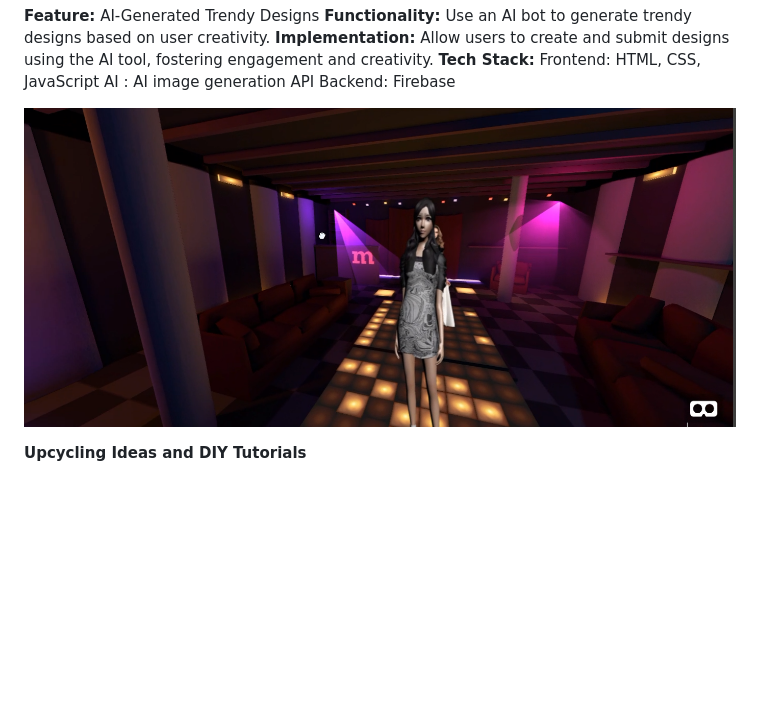
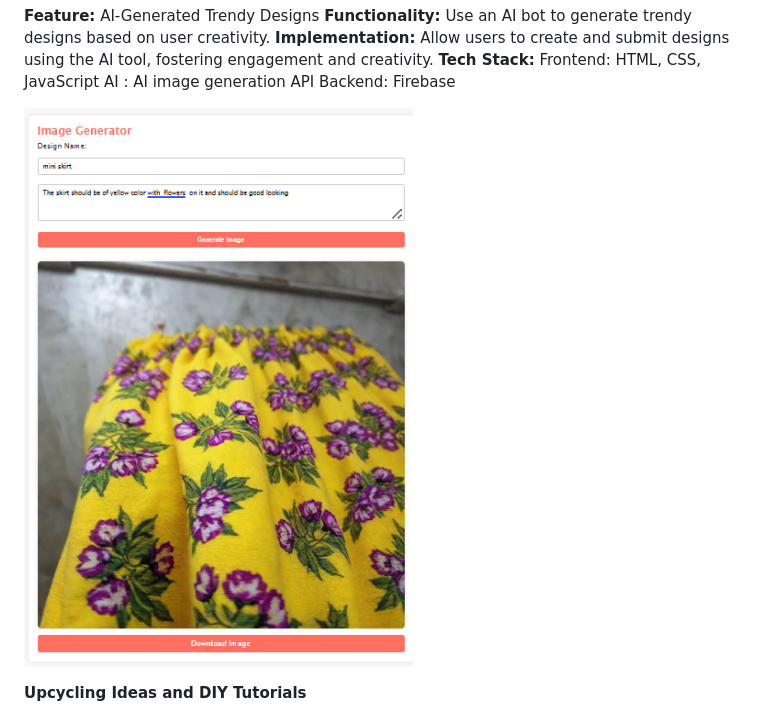
Before and after one commit to sriya-singh/EcoChic, a Markdown page: README.md, the part around the change. Drawn GitHub-style; blank space fills up the shorter version.

```diff
--- a/README.md
+++ b/README.md
@@ -54,7 +54,7 @@ Frontend: HTML, CSS, JavaScript
 AI : AI image generation API
 Backend: Firebase
 
-![Website Prototype](Prototype/Virtualshow.png)
+![Website Prototype](Prototype/AIdesign.png)
 
 **Upcycling Ideas and DIY Tutorials**
 
```
